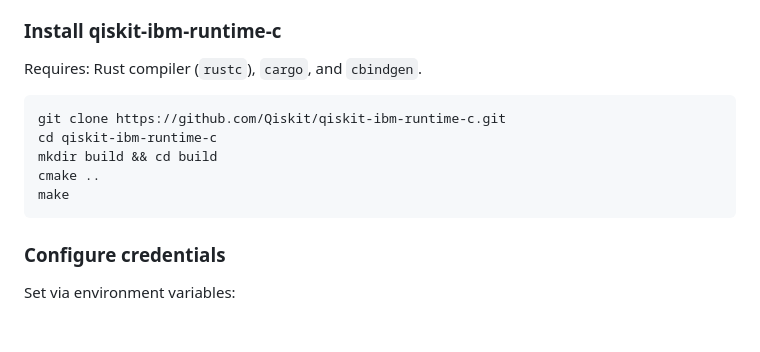
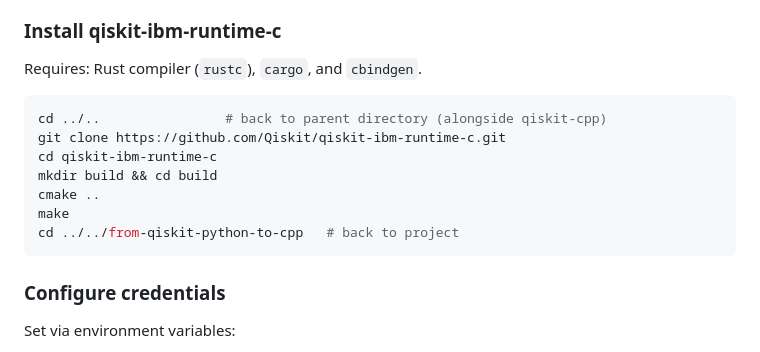
Before and after one commit to JavaFXpert/from-qiskit-python-to-cpp, a Markdown page: slides.md, the part around the change. GitHub-like rendering; blank space fills up the shorter version.

Commit message:
Show cd to parent directory before cloning qiskit-ibm-runtime-c
Consistent with qiskit-cpp sibling directory pattern.

Co-Authored-By: Claude Opus 4.6 (1M context) <noreply@anthropic.com>

````diff
--- a/slides.md
+++ b/slides.md
@@ -209,11 +209,13 @@ Examples 08 and 09 require **qiskit-ibm-runtime-c** and an IBM Quantum account.
 Requires: Rust compiler (`rustc`), `cargo`, and `cbindgen`.
 
 ```bash
+cd ../..                # back to parent directory (alongside qiskit-cpp)
 git clone https://github.com/Qiskit/qiskit-ibm-runtime-c.git
 cd qiskit-ibm-runtime-c
 mkdir build && cd build
 cmake ..
 make
+cd ../../from-qiskit-python-to-cpp   # back to project
 ```
 
 ### Configure credentials
````
